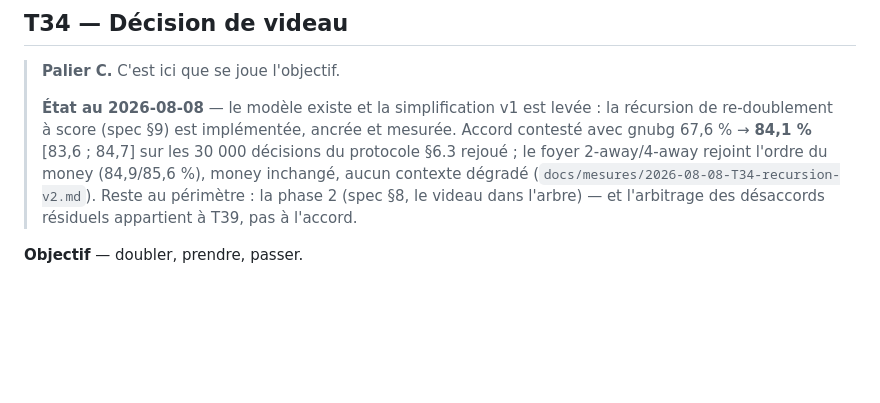
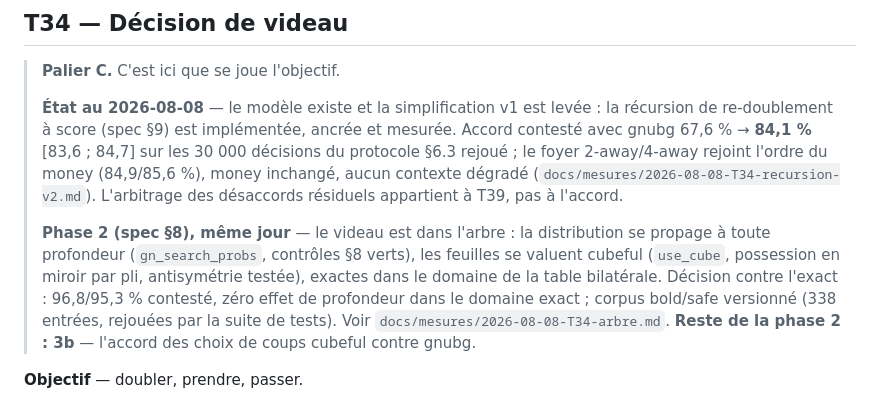
Before and after one commit to kevung/gammonNet, a Markdown page: PLAN.md, the part around the change. GitHub-like rendering; blank space fills up the shorter version.

Commit message:
PLAN — T34 : la phase 2 du videau est dans l'arbre, il reste 3b
Co-Authored-By: Claude Fable 5 <noreply@anthropic.com>

```diff
--- a/PLAN.md
+++ b/PLAN.md
@@ -770,9 +770,16 @@ avec **repli explicite** sur le réseau hors table. Mesure de l'écart réseau s
 > re-doublement à score (spec §9) est implémentée, ancrée et mesurée. Accord contesté avec gnubg
 > 67,6 % → **84,1 %** [83,6 ; 84,7] sur les 30 000 décisions du protocole §6.3 rejoué ; le foyer
 > 2-away/4-away rejoint l'ordre du money (84,9/85,6 %), money inchangé, aucun contexte dégradé
-> (`docs/mesures/2026-08-08-T34-recursion-v2.md`). Reste au périmètre : la phase 2 (spec §8, le
-> videau dans l'arbre) — et l'arbitrage des désaccords résiduels appartient à T39, pas à
-> l'accord.
+> (`docs/mesures/2026-08-08-T34-recursion-v2.md`). L'arbitrage des désaccords résiduels
+> appartient à T39, pas à l'accord.
+>
+> **Phase 2 (spec §8), même jour** — le videau est dans l'arbre : la distribution se propage à
+> toute profondeur (`gn_search_probs`, contrôles §8 verts), les feuilles se valuent cubeful
+> (`use_cube`, possession en miroir par pli, antisymétrie testée), exactes dans le domaine de
+> la table bilatérale. Décision contre l'exact : 96,8/95,3 % contesté, zéro effet de profondeur
+> dans le domaine exact ; corpus bold/safe versionné (338 entrées, rejouées par la suite de
+> tests). Voir `docs/mesures/2026-08-08-T34-arbre.md`. **Reste de la phase 2 : 3b** — l'accord
+> des choix de coups cubeful contre gnubg.
 
 **Objectif** — doubler, prendre, passer.
 
```
